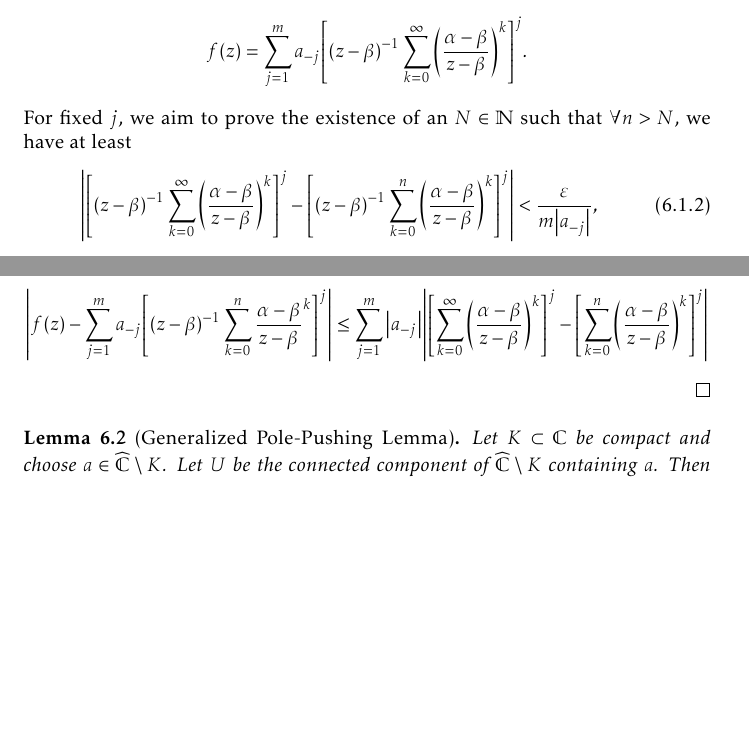
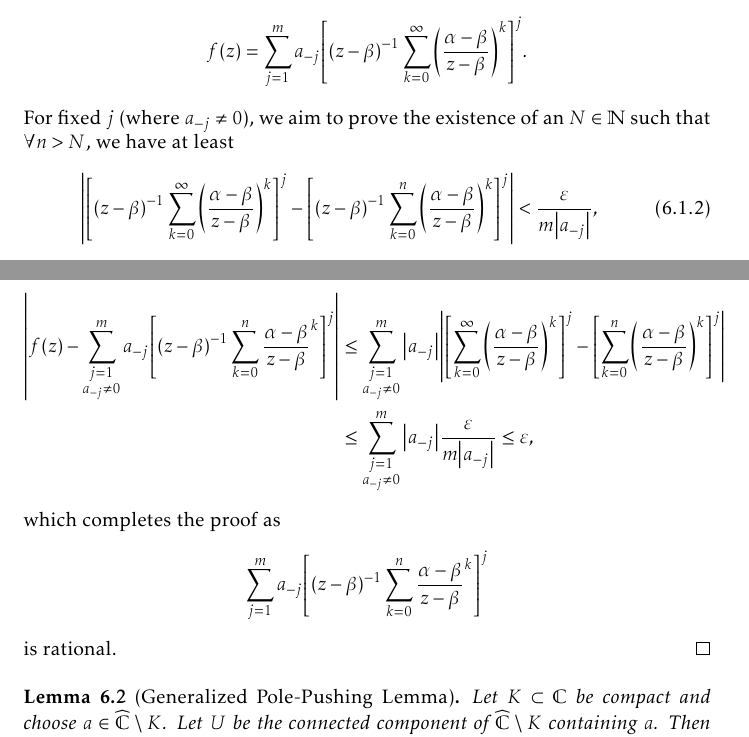
Before and after one commit to slipperking/complex-analysis-latex, a LaTeX document (main.tex): two parts of pages 142 and 143 of 180, joined at a grey line, cut so that both start at the same text, the shorter picture padded with empty space. Compiled offline with pdfLaTeX.

Commit message:
overleaf_to_git (Sat Sep  6 14:08:51 2025 -0700): update main.tex from r21140 to r21144

```diff
--- a/main.tex
+++ b/main.tex
@@ -3313,7 +3313,7 @@ In its full generality, we will now apply a technique to \textit{push} a pole to
     \end{align*}
     This series locally uniformly converges on \[\cbraces{z\in\extcomplex}{\abs{\alpha-\beta}\abs{z-\beta}^{-1}<1}=\extcomplex\setminus\overline{D\qty(\beta,\abs{\alpha-\beta})}\] and uniformly converges on \(\extcomplex\setminus D(\beta,r)\).
     Hence, for \(m\in\mathbb{N}\), we have \[f(z)=\sum_{j=1}^{m}a_{-j}\qty[\qty(z-\beta)^{-1}\sum_{k=0}^\infty\qty(\frac{\alpha-\beta}{z-\beta})^k]^j.\]
-    For fixed \(j\), we aim to prove the existence of an \(N\in\mathbb{N}\) such that \(\forall n>N\), we have at least
+    For fixed \(j\) (where \(a_{-j}\neq 0\)), we aim to prove the existence of an \(N\in\mathbb{N}\) such that \(\forall n>N\), we have at least
     \begin{equation}
         \abs{\qty[(z-\beta)^{-1}\sum_{k=0}^\infty\qty(\frac{\alpha-\beta}{z-\beta})^k]^j-\qty[(z-\beta)^{-1}\sum_{k=0}^n\qty(\frac{\alpha-\beta}{z-\beta})^k]^j}<\frac{\varepsilon}{m\abs{a_{-j}}},\label{eq:simplepolepushing_uniformboundassumption}
     \end{equation} where \(z\in\extcomplex\setminus D(\beta,r)\). Since \(\abs{\frac{1}{z-\beta}}<\frac{1}{r}\), we can restrict equation~\eqref{eq:simplepolepushing_uniformboundassumption} further with \[\abs{\qty[\sum_{k=0}^\infty\qty(\frac{\alpha-\beta}{z-\beta})^k]^j-\qty[\sum_{k=0}^n\qty(\frac{\alpha-\beta}{z-\beta})^k]^j}<\frac{r\varepsilon}{m\abs{a_{-j}}}.\]
@@ -3326,3 +3327,7 @@ In its full generality, we will now apply a technique to \textit{push} a pole to
+        \abs{f(z)-\sum_{\substack{j=1\\a_{-j}\neq 0}}^ma_{-j}\qty[(z-\beta)^{-1}\sum_{k=0}^n\frac{\alpha-\beta}{z-\beta}^k]^j}&\leq\sum_{\substack{j=1\\a_{-j}\neq 0}}^m\abs{a_{-j}}\abs{\qty[\sum_{k=0}^\infty\qty(\frac{\alpha-\beta}{z-\beta})^k]^j-\qty[\sum_{k=0}^n\qty(\frac{\alpha-\beta}{z-\beta})^k]^j}\\
+        &\leq\sum_{\substack{j=1\\a_{-j}\neq 0}}^m\abs{a_{-j}}\frac{\varepsilon}{m\abs{a_{-j}}}\leq\varepsilon,
+    \end{align*}
+    which completes the proof as \[\sum_{j=1}^ma_{-j}\qty[(z-\beta)^{-1}\sum_{k=0}^n\frac{\alpha-\beta}{z-\beta}^k]^j\] is rational.
 \end{proof}
 \begin{lemma}[Generalized Pole-Pushing Lemma]\label{lemma:generalpolepushing}
     Let \(K\subset\mathbb{C}\) be compact and choose \(a\in\extcomplex\setminus K\). Let \(U\) be the connected component of \(\extcomplex\setminus K\) containing \(a\). Then \(\forall\varepsilon>0\), \(\forall\xi\in U\), there exists a rational function \(\psi\) with a pole at \(\xi\) such that \[\sup_{z\in K}\abs{\frac{1}{z-a}-\psi(z)}<\varepsilon.\]
```
Also changed, not shown: main.tex (3 more changed lines).
